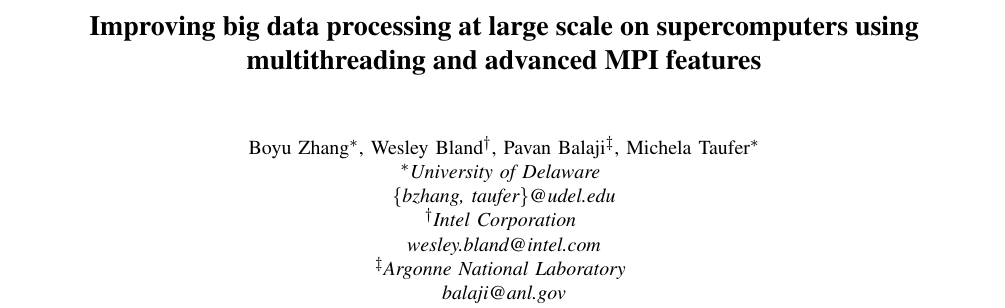
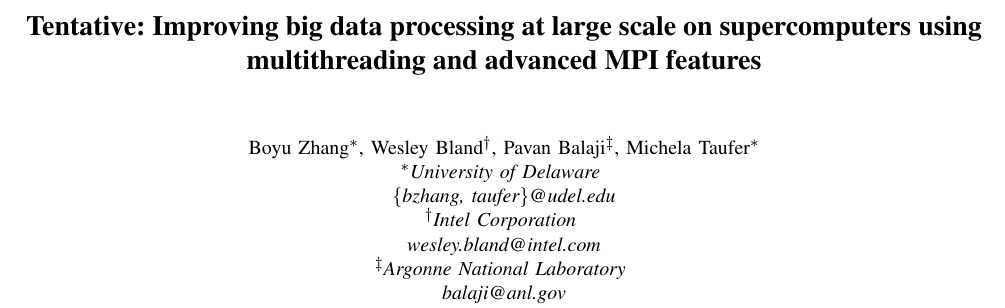
Before and after one commit to TauferLab/Mimir, a LaTeX paper (publications/16_IPDPS/latex/paper.tex): part of page 1 of 5, cut so that both start at the same text. Compiled offline with pdfLaTeX.

Commit message:
tentative title

```diff
--- a/publications/16_IPDPS/latex/paper.tex
+++ b/publications/16_IPDPS/latex/paper.tex
@@ -18,7 +18,7 @@
 %
 % paper title
 % can use linebreaks \\ within to get better formatting as desired
-\title{Improving big data processing at large scale on supercomputers using multithreading and advanced MPI features }
+\title{Tentative: Improving big data processing at large scale on supercomputers using multithreading and advanced MPI features }
 
 
 % author names and affiliations
```
